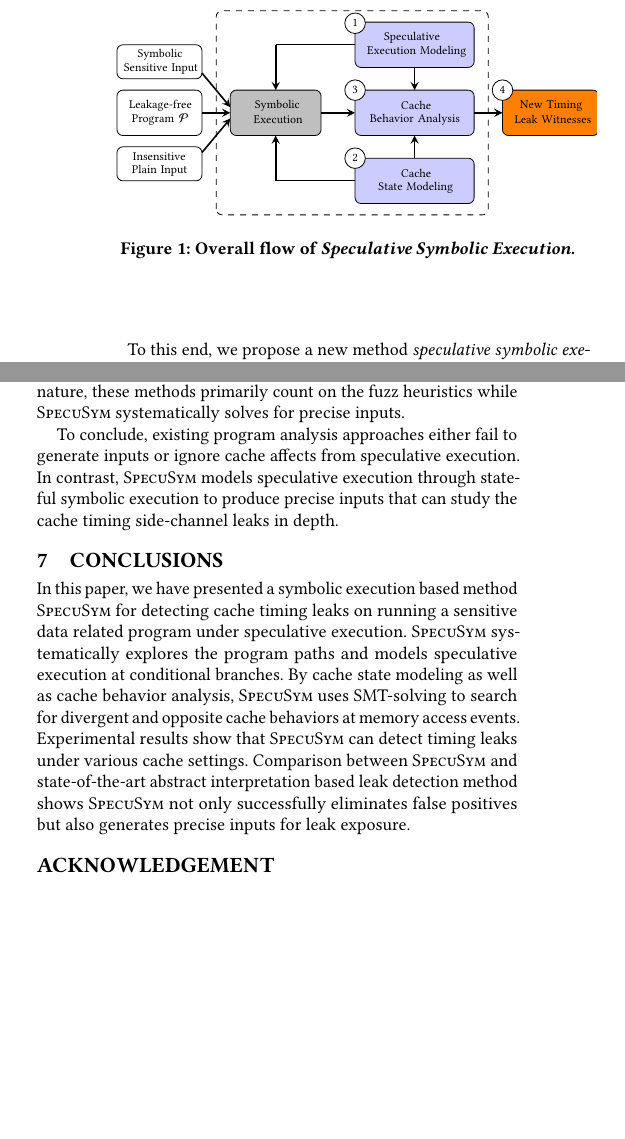
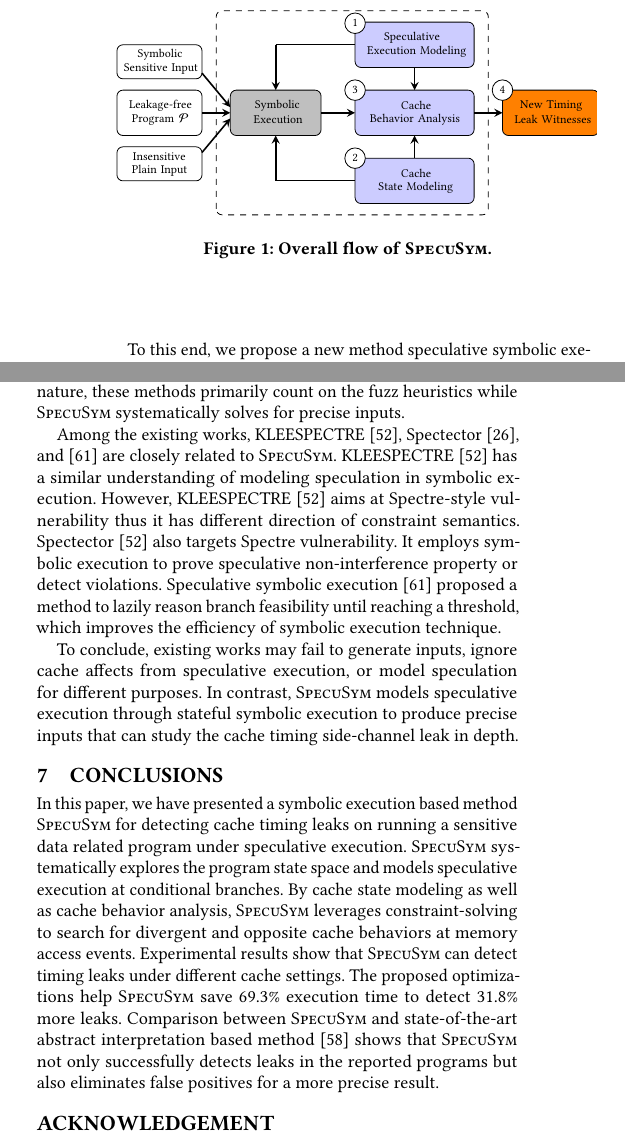
Before and after one commit to DanielGuoVT/specusym, a LaTeX paper (tapsseICSE.tex): two parts of the columns of pages 2 and 11 of 13, joined at a grey line, cut so that both start at the same text, the shorter picture padded with empty space. Compiled offline with pdfLaTeX.

Commit message:
Updates from Overleaf

```diff
--- a/tapsseICSE.tex
+++ b/tapsseICSE.tex
@@ -433,12 +433,12 @@ which desires a more precise method.
 \begin{figure}
   \centering
   \scalebox{1.0}{\input{fig_flow.tex}}
-  \caption{Overall flow of \emph{Speculative Symbolic Execution}.}
+  \caption{Overall flow of \textsc{SpecuSym}.}
   \label{fig:overall_flow}
 \end{figure}
 
 
 
 % Fifth, introduce our method
-To this end, we propose a new method \textit{speculative symbolic execution}
-(\textsc{SpecuSym}), for detecting cache timing leaks caused by speculative execution.
+To this end, we propose a new method speculative symbolic execution
+(\textsc{SpecuSym}), for detecting cache timing leaks caused by speculative
@@ -2496,11 +2488,25 @@ these methods primarily count on the fuzz heuristics while \SpecuSym
 systematically solves for precise inputs.
 
 
-To conclude, existing program analysis approaches either fail to generate
-inputs or ignore cache affects from speculative execution. In contrast,
-\SpecuSym models speculative execution through stateful symbolic execution
-to produce precise inputs that can study the cache timing side-channel leaks
-in depth.
+Among the existing works, KLEESPECTRE~\cite{WangCBMR19}, Spectector
+\cite{GuarnieriKMRS19}, and~\cite{ZhangCW12} are closely related to
+\textsc{SpecuSym}. KLEESPECTRE~\cite{WangCBMR19} has a similar
+understanding of modeling speculation in symbolic execution. However,
+KLEESPECTRE~\cite{WangCBMR19} aims at Spectre-style vulnerability
+thus it has different direction of constraint semantics. Spectector
+\cite{WangCBMR19} also targets Spectre vulnerability. It employs
+symbolic execution to prove speculative non-interference property or
+detect violations. Speculative symbolic execution~\cite{ZhangCW12}
+proposed a method to lazily reason branch feasibility until reaching
+a threshold, which improves the efficiency of symbolic execution
+technique.
+
+
+To conclude, existing works may fail to generate inputs, ignore cache
+affects from speculative execution, or model speculation for different
+purposes. In contrast, \SpecuSym models speculative execution through
+stateful symbolic execution to produce precise inputs that can study
+the cache timing side-channel leak in depth.
 
 
 \section{Conclusions}
@@ -2510,14 +2516,16 @@ in depth.
 In this paper, we have presented a symbolic execution based method
 \SpecuSym for detecting cache timing leaks on running a sensitive data
 related program under speculative execution. \SpecuSym systematically
-explores the program paths and models speculative execution at conditional
-branches. By cache state modeling as well as cache behavior analysis,
-\SpecuSym uses SMT-solving to search for divergent and opposite cache
-behaviors at memory access events. Experimental results show that
-\SpecuSym can detect timing leaks under various cache settings. Comparison
-between \SpecuSym and state-of-the-art abstract interpretation based
-leak detection method shows \SpecuSym not only successfully eliminates
-false positives but also generates precise inputs for leak exposure.
+explores the program state space and models speculative execution at
+conditional branches. By cache state modeling as well as cache behavior
+analysis, \SpecuSym leverages constraint-solving to search for divergent
+and opposite cache behaviors at memory access events. Experimental results
+show that \SpecuSym can detect timing leaks under different cache settings.
+The proposed optimizations help \SpecuSym save 69.3\% execution time to
+detect 31.8\% more leaks. Comparison between \SpecuSym and state-of-the-art
+abstract interpretation based method~\cite{WuW19} shows that \SpecuSym not
+only successfully detects leaks in the reported programs but also eliminates
+false positives for a more precise result.
 
 
 \section*{Acknowledgement}
```
Also changed, not shown: important_points.txt (added, +4 -0 lines), tapsse.bib (+11 -15 lines), tapsseICSE.tex (42 more changed lines).
